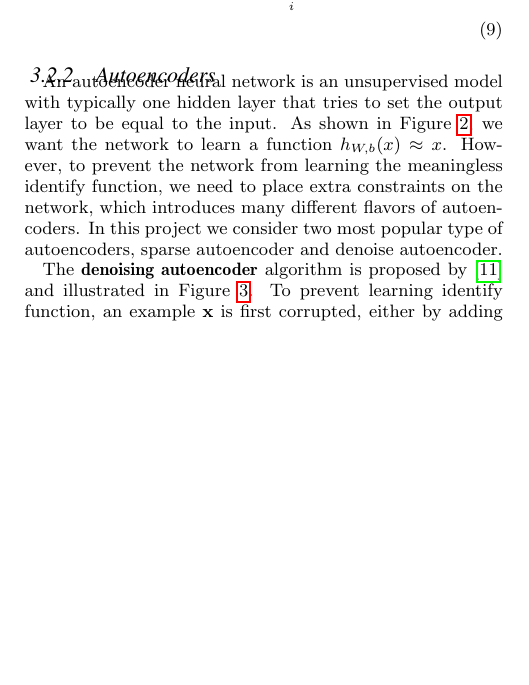
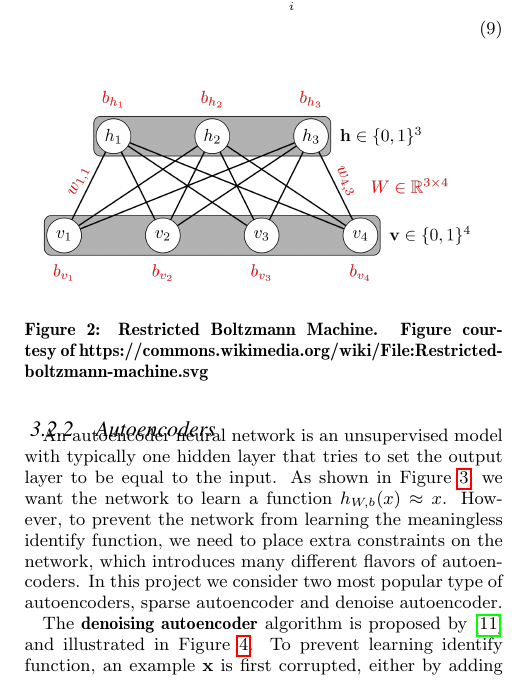
Before and after one commit to littlepretty/CS558, a LaTeX paper (midterm.tex, which reads architectures.tex): part of one column of page 2 of 3 before the commit and part of one column of page 2 of 4 after it, cut so that both start at the same text, the shorter picture padded with empty space. Compiled offline with pdfLaTeX.

Commit message:
add rbm figure
Signed-off-by: littlepretty@Mac <littlepretty881203@gmail.com>

```diff
--- a/architectures.tex
+++ b/architectures.tex
@@ -82,6 +82,14 @@ improve the classification performance.
         Prob(h_j = 1) &= sigmoid(b_j + \sum_i{v_i w_{ij}}) \\
 \end{align}
 
+\begin{figure}[h]
+\centering
+\includegraphics[width=0.45\textwidth]{figures/rbm.png}
+\caption{Restricted Boltzmann Machine.
+        Figure courtesy of https://commons.wikimedia.org/wiki/File:Restricted-boltzmann-machine.svg}
+\label{Fig:RBMArchitecture}
+\end{figure}
+
 
 
 \subsubsection{Autoencoders}
```
Also changed, not shown: figures/denoiseautoencoder.png, figures/rbm.png (added), figures/sparseautoencoder.png (added), architectures.tex (3 more changed lines).
